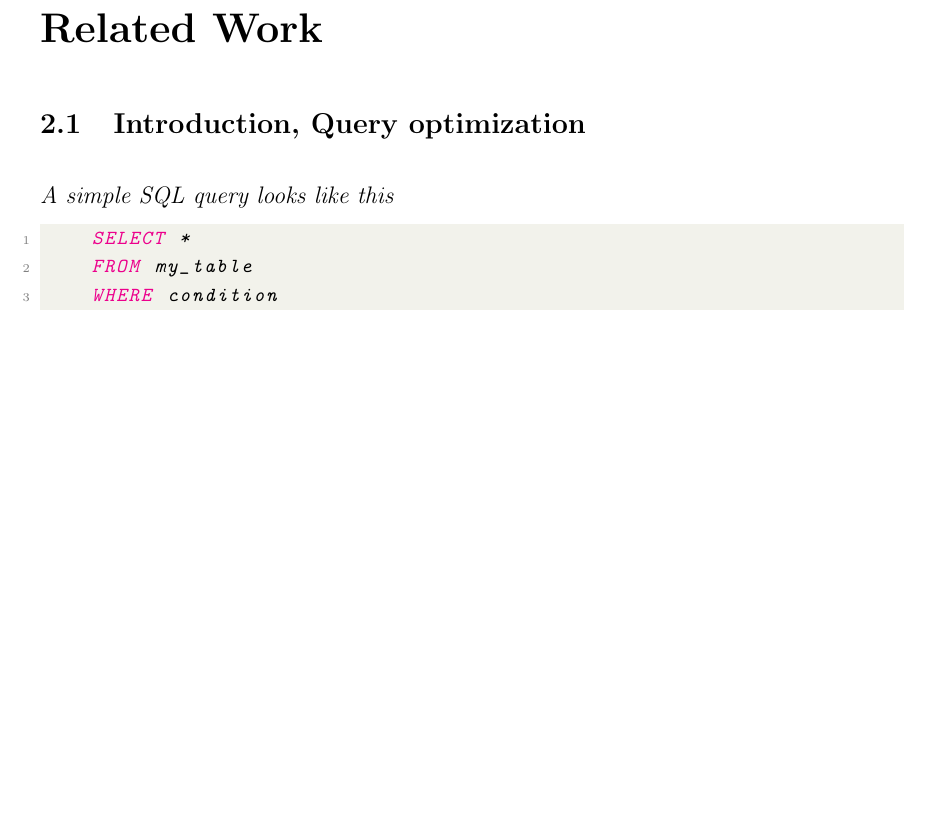
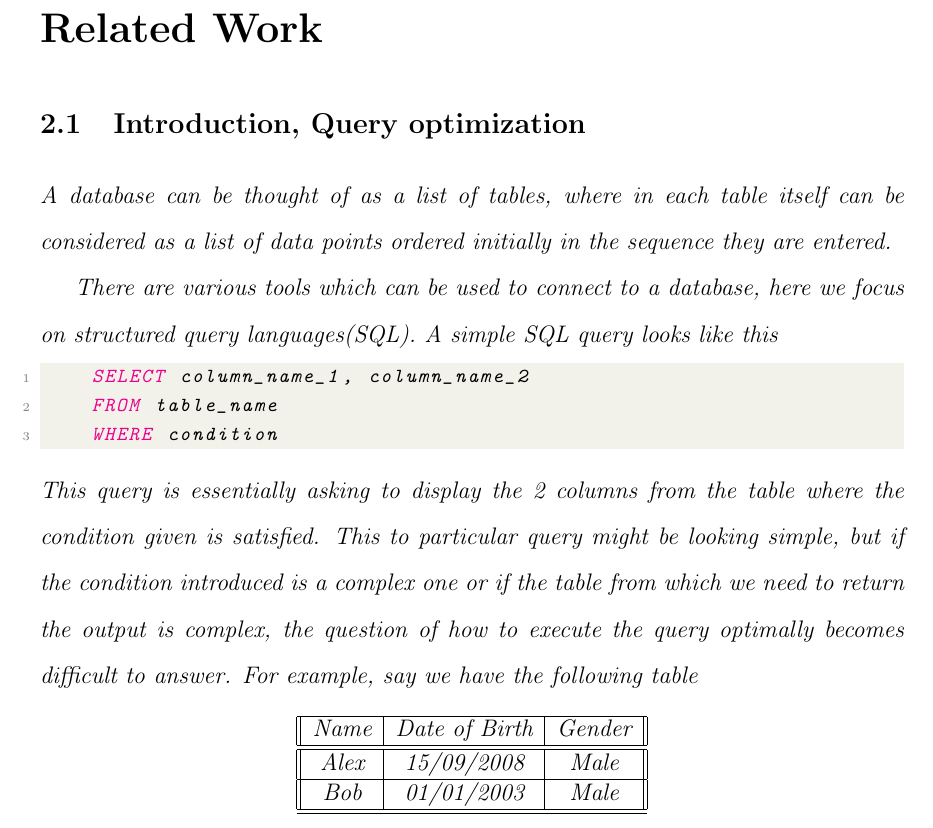
Before and after one commit to heroapoorva/bu-masters-thesis, a LaTeX thesis (thesis-text/thesis.tex, which reads thesis-text/2_Related_Work/related_work.tex): part of page 14 of 24, cut so that both start at the same text, the shorter picture padded with empty space. The pictures show the PDF file thesis-text/thesis.pdf that the author committed with the source.

Commit message:
Fixing latex errors

```diff
--- a/thesis-text/2_Related_Work/related_work.tex
+++ b/thesis-text/2_Related_Work/related_work.tex
@@ -8,12 +8,24 @@
 \graphicspath{{2_Body/Figures/}}
 
 \section{Introduction, Query optimization}
-A simple SQL query looks like this
+A database can be thought of as a list of tables, where in each table itself can be considered as a list of data points ordered initially in the sequence they are entered.
+\par There are various tools which can be used to connect to a database, here we focus on structured query languages(SQL). A simple SQL query looks like this
 \begin{lstlisting}[language=SQL]
-    SELECT *
-    FROM my_table
+    SELECT column_name_1, column_name_2
+    FROM table_name
     WHERE condition
 \end{lstlisting}
+This query is essentially asking to display the 2 columns from the table where the condition given is satisfied. This to particular query might be looking simple, but if the condition introduced is a complex one or if the table from which we need to return the output is complex, the question of how to execute the query optimally becomes difficult to answer. For example, say we have the following table
+
+\begin{center}
+\begin{tabular}{ ||c|c|c|| }
+\hline
+ Name & Date of Birth & Gender \\ \hline \hline
+ Alex & 15/09/2008 & Male \\ \hline
+ Bob & 01/01/2003 & Male \\ \hline
+\hline
+\end{tabular}
+\end{center}
 
 \section{Relational algebra,}
 \section{Converting SQL queries to parse trees}
```
Also changed, not shown: thesis-text/thesis.tex (+1 -0 lines), thesis-text/thesis.pdf, 1 other file.
